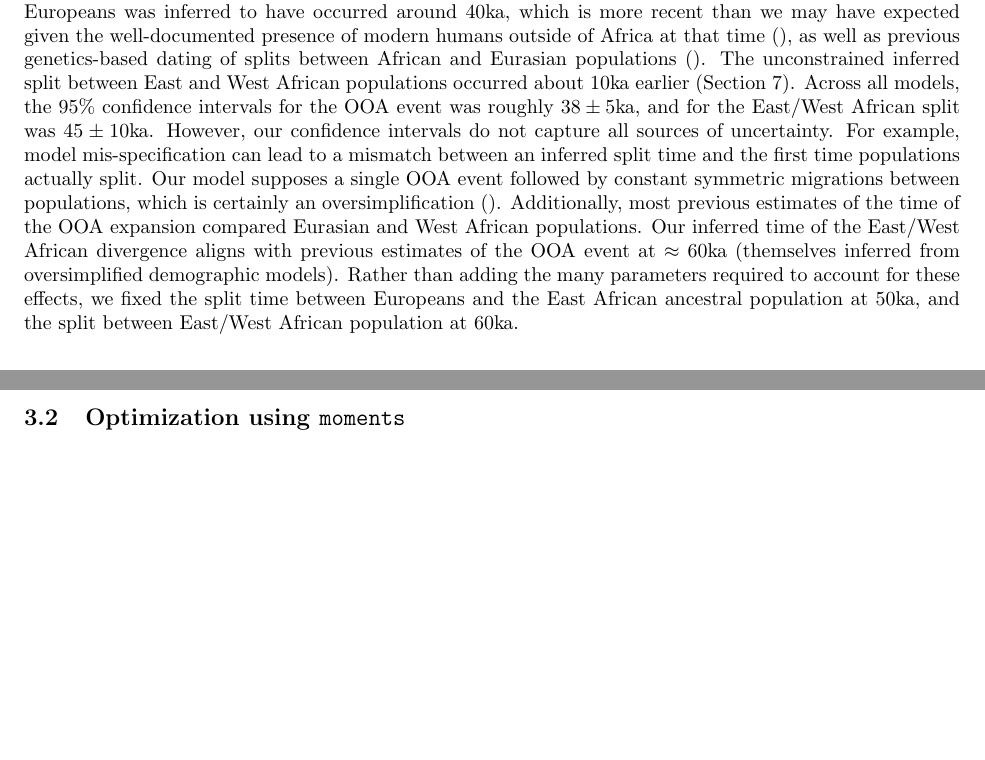
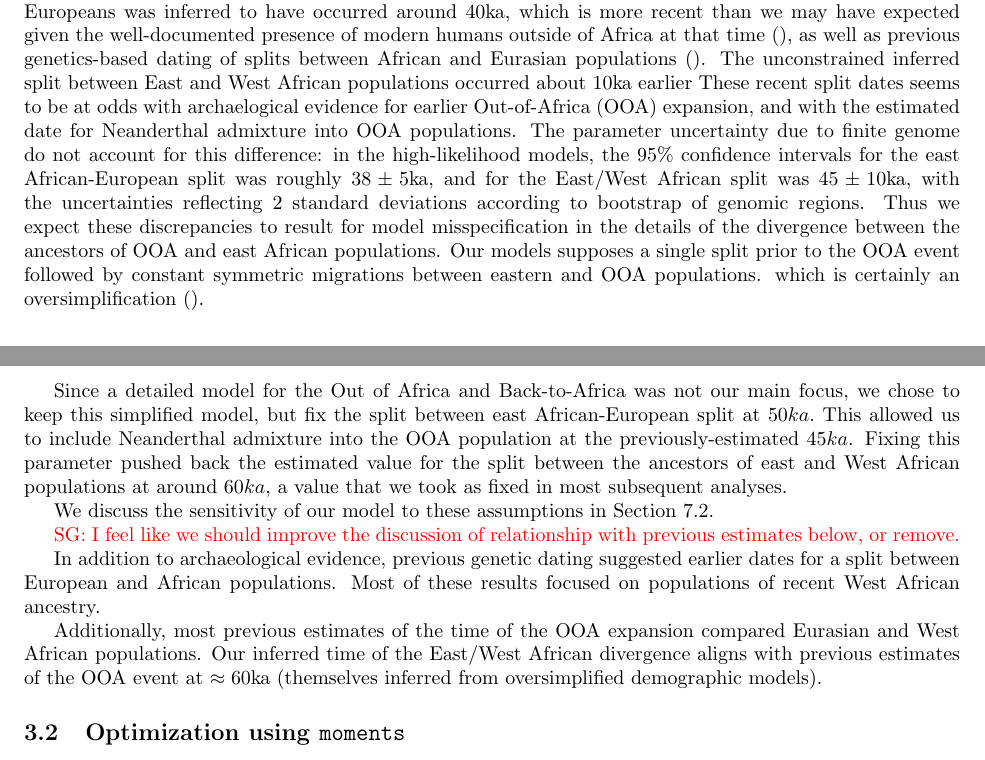
Before and after one commit to apragsdale/african-structure-paper, a LaTeX document (supplement.tex): two parts of pages 7 and 8 of 54, joined at a grey line, cut so that both start at the same text, the shorter picture padded with empty space. Compiled offline with pdfLaTeX; a missing bibliography style is replaced by a similar one.

Commit message:
fix OOA parameters

```diff
--- a/supplement.tex
+++ b/supplement.tex
@@ -421,24 +421,42 @@ presence of modern humans outside of Africa at that time \citep{}, as well as
 previous genetics-based dating of splits between African and Eurasian
 populations \citep{}. The unconstrained inferred split between East and West
 African populations occurred about $10$ka earlier
-(Section~\ref{sec:supp-results}).
-%We see two non-exclusive explanations for this apparent discrepancy. First,
-%there is uncertainty in our model fit of this parameter. The $95\%$ confidence
-%interval allows for a split as far back as \sgcomment{$XX$}.
-Across all models, the $95\%$ confidence intervals for the OOA event was
-roughly $38 \pm 5$ka, and for the East/West African split was $45 \pm 10$ka.
-However, our confidence intervals do not capture all sources of uncertainty.
-For example, model mis-specification can lead to a mismatch between an inferred
-split time and the first time populations actually split. Our model supposes a
-single OOA event followed by constant symmetric migrations between populations,
-which is certainly an oversimplification \citep{}. Additionally, most previous
+These recent split dates seems to be at odds with archaelogical evidence for earlier
+ Out-of-Africa (OOA) expansion, and with the estimated date for Neanderthal admixture
+ into OOA populations.  The parameter uncertainty due to finite genome
+ do not account for this difference:  in the high-likelihood models, the $95\%$ confidence
+ intervals for the east African-European split was roughly $38 \pm 5$ka,
+ and for the East/West African split was $45 \pm 10$ka, with the uncertainties
+ reflecting 2 standard deviations according to bootstrap of genomic regions.
+Thus we expect these discrepancies to result for model misspecification in the
+details of the divergence between the ancestors of OOA and east African
+populations. Our models supposes a
+single split prior to the OOA event followed by constant symmetric migrations
+between eastern and OOA populations.
+which is certainly an oversimplification \citep{}.
+
+Since a detailed model for the Out of Africa and Back-to-Africa was not our main focus,
+we chose to keep this simplified model, but fix the split between east African-European
+split at $50ka.$ This allowed us to include Neanderthal admixture into the OOA
+population at the previously-estimated $45ka$. Fixing this parameter pushed back the
+estimated value for the split between the ancestors of east and West African populations at around
+$60ka$, a value that we took as fixed in most subsequent analyses.
+
+We discuss the sensitivity of our model to these assumptions in Section
+\ref{sec:change-dates}.
+
+\sgcomment{I feel like we should improve the discussion of relationship with previous estimates below, or remove.}
+
+In addition to archaeological evidence, previous genetic dating suggested
+earlier dates for a split between European and African populations. Most of
+these results focused on populations of recent West African ancestry.
+
+Additionally, most previous
 estimates of the time of the OOA expansion compared Eurasian and West African
 populations. Our inferred time of the East/West African divergence aligns with
 previous estimates of the OOA event at $\approx 60$ka (themselves inferred from
-oversimplified demographic models). Rather than adding the many parameters
-required to account for these effects, we fixed the split time between
-Europeans and the East African ancestral population at $50$ka, and the split
-between East/West African population at $60$ka.
+oversimplified demographic models).
+
 %We discuss the sensitivity of our model to these assumptions in Section
 %\ref{sec:change-dates}.
 
```
